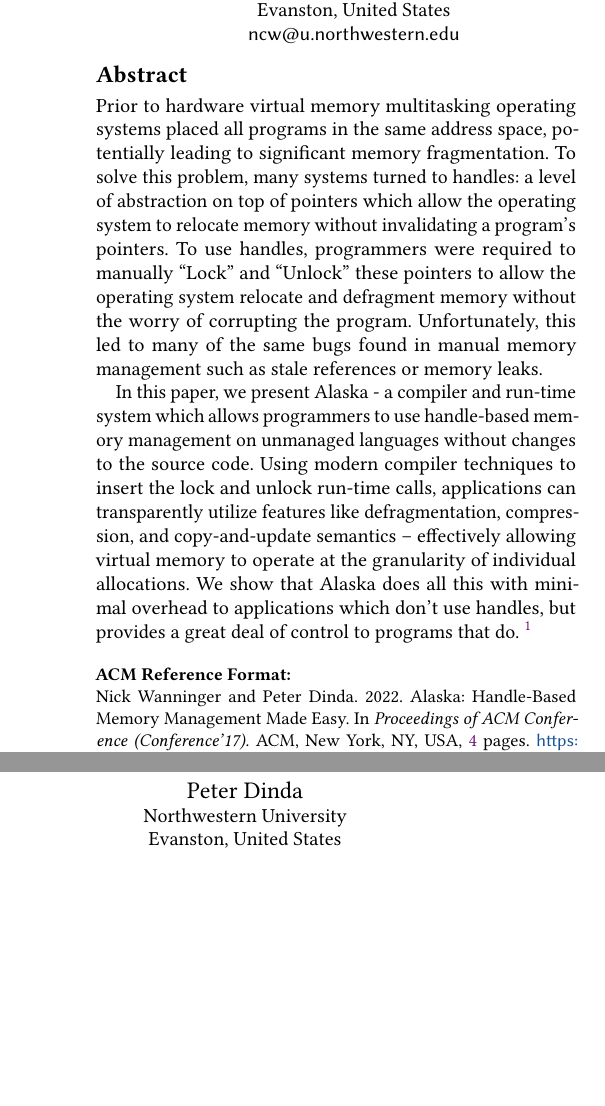
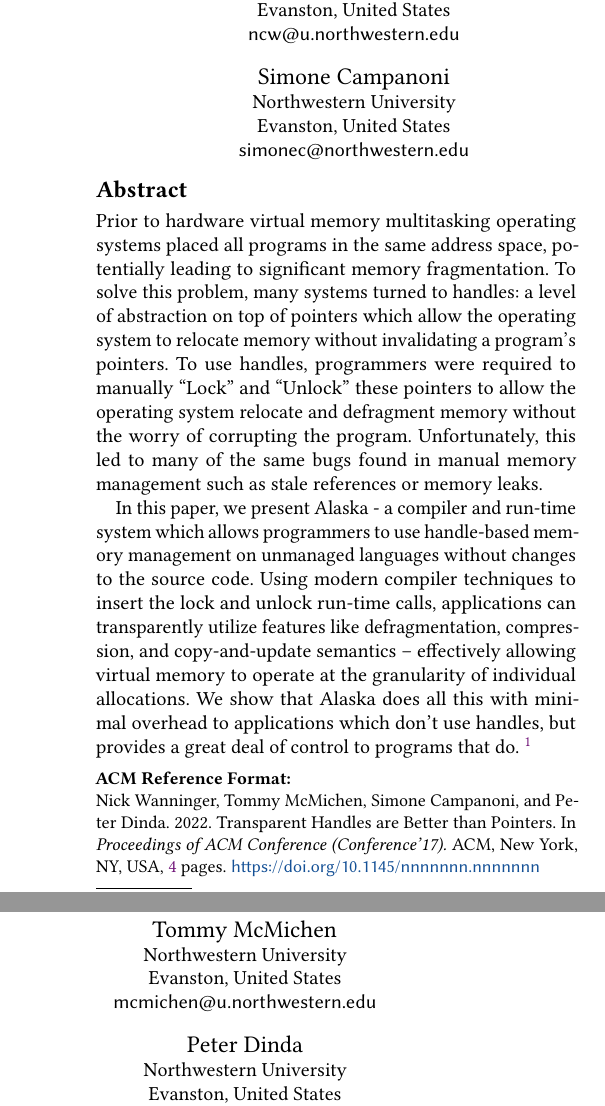
Before and after one commit to nickwanninger/alaska, a LaTeX paper (paper/paper.tex): two parts of the columns of page 1 of 4, joined at a grey line, cut so that both start at the same text, the shorter picture padded with empty space. Compiled offline with pdfLaTeX.

Commit message:
update paper.tex

```diff
--- a/paper/paper.tex
+++ b/paper/paper.tex
@@ -3,12 +3,9 @@
 
 \usepackage{lipsum}
 
-
-
 \begin{document}
 
-\title{Alaska: Handle-Based Memory \\ Management Made Easy}
-
+\title{Transparent Handles are Better than Pointers}
 
 \author{Nick Wanninger}
 \affiliation{
@@ -16,6 +13,21 @@
   \city{Evanston}
   \country{United States}}
 \email{ncw@u.northwestern.edu}
+
+\author{Tommy McMichen}
+\affiliation{
+  \institution{Northwestern University}
+  \city{Evanston}
+  \country{United States}}
+\email{mcmichen@u.northwestern.edu}
+
+
+\author{Simone Campanoni}
+\affiliation{
+  \institution{Northwestern University}
+  \city{Evanston}
+  \country{United States}}
+\email{simonec@northwestern.edu}
 
 \author{Peter Dinda}
 \affiliation{
```
Also changed, not shown: paper/paper.tex (4 more changed lines).
